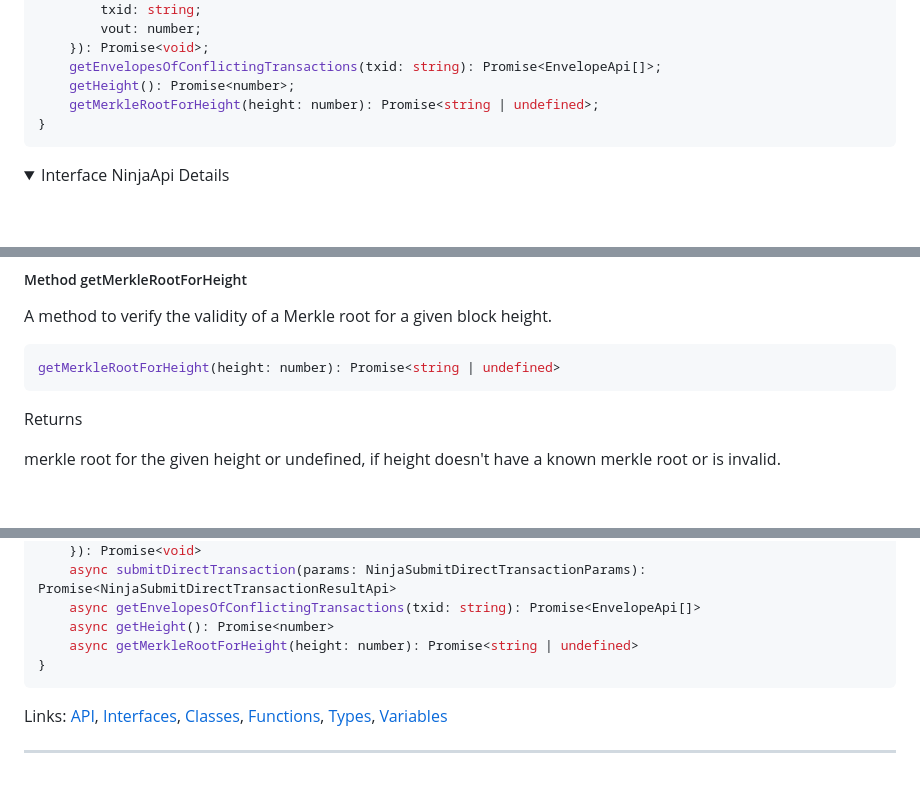
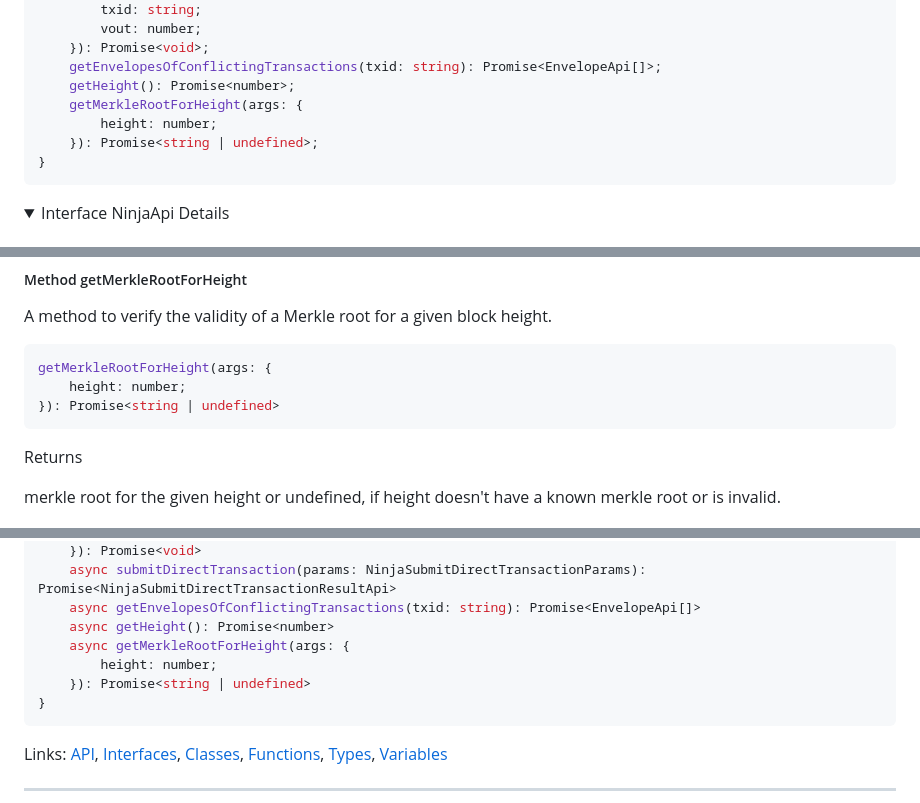
Before and after one commit to p2ppsr/ninja-base, a Markdown page: README.md, 3 parts joined by grey strips. GitHub-like rendering; folded sections open; blank space fills up the shorter version.

Commit message:
wspublish

````diff
--- a/README.md
+++ b/README.md
@@ -102,7 +102,9 @@ export interface NinjaApi {
     }): Promise<void>;
     getEnvelopesOfConflictingTransactions(txid: string): Promise<EnvelopeApi[]>;
     getHeight(): Promise<number>;
-    getMerkleRootForHeight(height: number): Promise<string | undefined>;
+    getMerkleRootForHeight(args: {
+        height: number;
+    }): Promise<string | undefined>;
 }
 ```
 
@@ -261,7 +263,9 @@ The current chain height
 A method to verify the validity of a Merkle root for a given block height.
 
 ```ts
-getMerkleRootForHeight(height: number): Promise<string | undefined>
+getMerkleRootForHeight(args: {
+    height: number;
+}): Promise<string | undefined>
 ```
 
 Returns
@@ -2694,7 +2698,9 @@ export class NinjaBase implements NinjaApi {
     async submitDirectTransaction(params: NinjaSubmitDirectTransactionParams): Promise<NinjaSubmitDirectTransactionResultApi>
     async getEnvelopesOfConflictingTransactions(txid: string): Promise<EnvelopeApi[]>
     async getHeight(): Promise<number>
-    async getMerkleRootForHeight(height: number): Promise<string | undefined>
+    async getMerkleRootForHeight(args: {
+        height: number;
+    }): Promise<string | undefined>
 }
 ```
 
````
